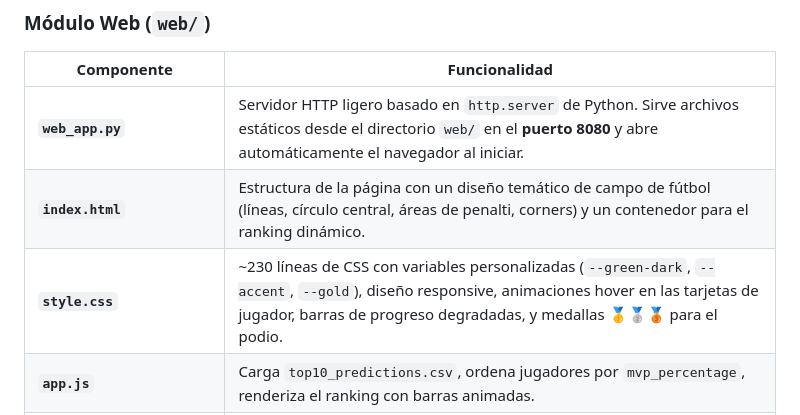
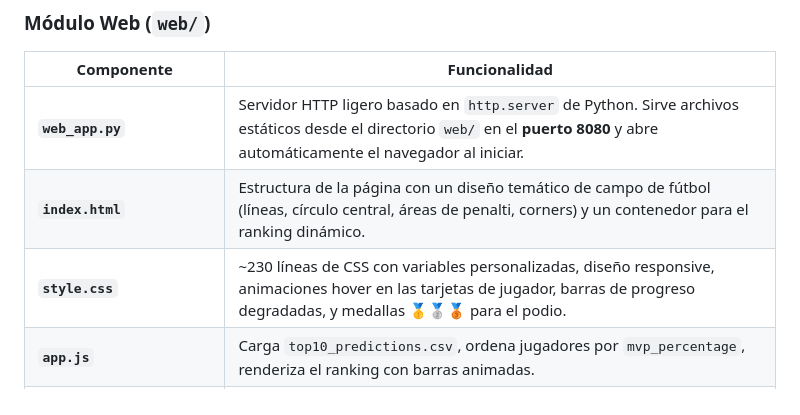
Before and after one commit to jorgefdeez/laliga_mvp_predictor, a Markdown page: README.md, the part around the change. GitHub-like rendering.

Commit message:
readme actualizado y desarrollado

```diff
--- a/README.md
+++ b/README.md
@@ -120,7 +120,7 @@ mvp_percentage = (mvp_score / max_mvp_score) × 100
 |-----------|---------------|
 | **`web_app.py`** | Servidor HTTP ligero basado en `http.server` de Python. Sirve archivos estáticos desde el directorio `web/` en el **puerto 8080** y abre automáticamente el navegador al iniciar. |
 | **`index.html`** | Estructura de la página con un diseño temático de campo de fútbol (líneas, círculo central, áreas de penalti, corners) y un contenedor para el ranking dinámico. |
-| **`style.css`** | ~230 líneas de CSS con variables personalizadas (`--green-dark`, `--accent`, `--gold`), diseño responsive, animaciones hover en las tarjetas de jugador, barras de progreso degradadas, y medallas 🥇🥈🥉 para el podio. |
+| **`style.css`** | ~230 líneas de CSS con variables personalizadas, diseño responsive, animaciones hover en las tarjetas de jugador, barras de progreso degradadas, y medallas 🥇🥈🥉 para el podio. |
 | **`app.js`** | Carga `top10_predictions.csv`, ordena jugadores por `mvp_percentage`, renderiza el ranking con barras animadas. |
 | **`top10_predictions.csv`** | Archivo de salida generado por el notebook de ML. Contiene los 10 mejores jugadores con todas las métricas calculadas. |
 
```
